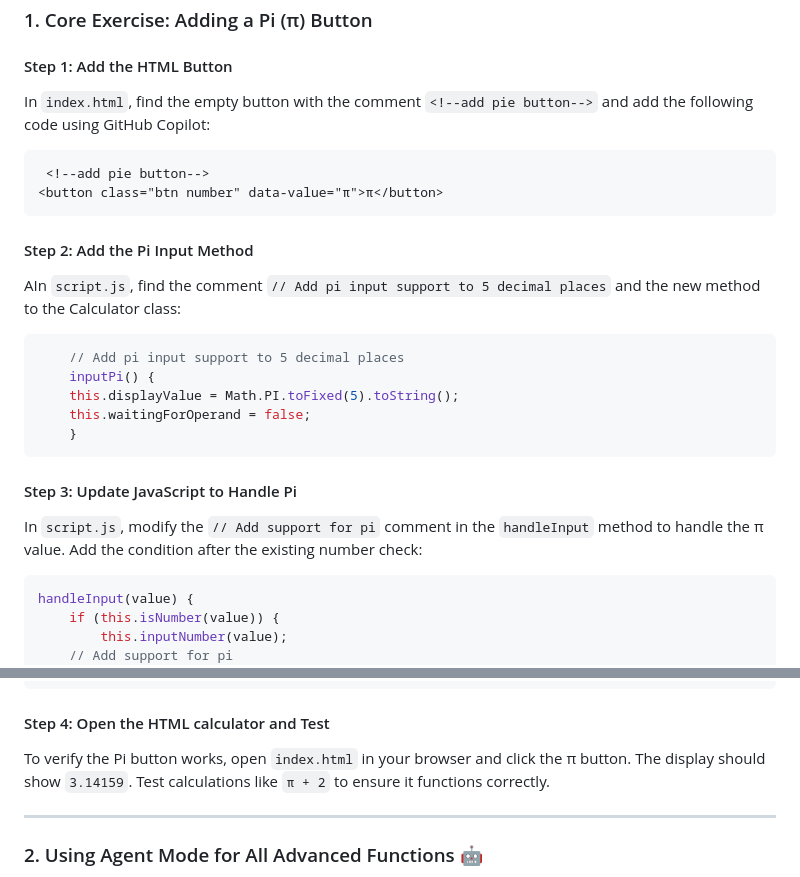
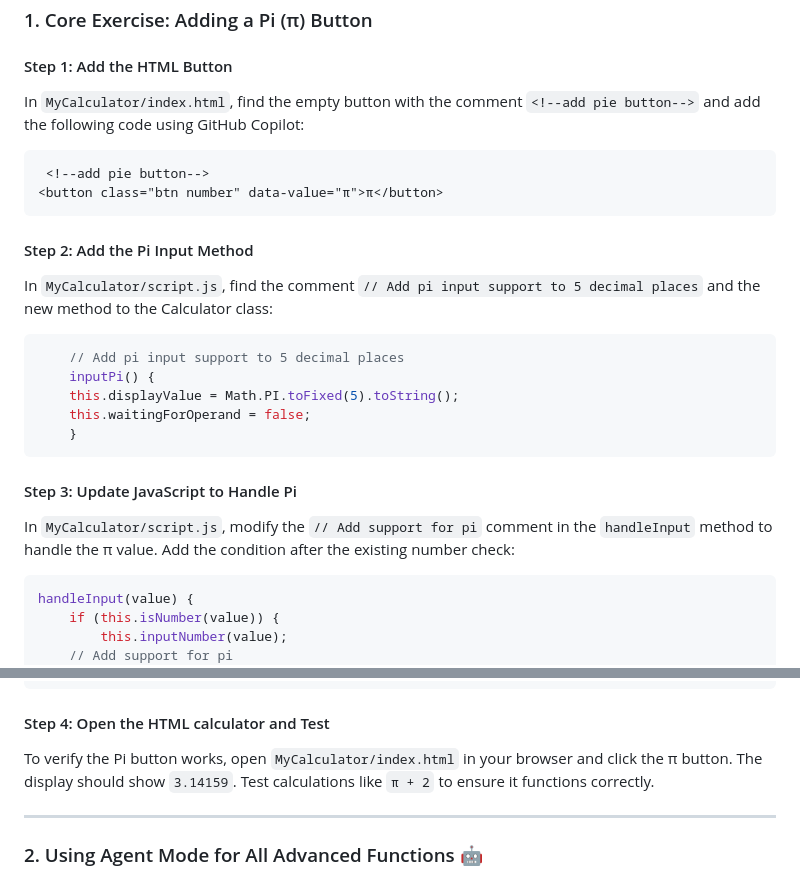
Before and after one commit to jasonmoodie/Copilot-HTML-Calculator, a Markdown page: README.md, 2 parts joined by grey strips. Rendered like a GitHub page.

````diff
--- a/README.md
+++ b/README.md
@@ -48,7 +48,7 @@ The calculator is designed to be easily extensible. Below are detailed instructi
 ### 1. Core Exercise: Adding a Pi (π) Button
 
 #### Step 1: Add the HTML Button
-In `index.html`, find the empty button with the comment `<!--add pie button-->` and add the following code using GitHub Copilot:
+In `MyCalculator/index.html`, find the empty button with the comment `<!--add pie button-->` and add the following code using GitHub Copilot:
 
 ```html
  <!--add pie button-->
@@ -56,7 +56,7 @@ In `index.html`, find the empty button with the comment `<!--add pie button-->`
 ```
 
 #### Step 2: Add the Pi Input Method
-AIn `script.js`, find the comment `// Add pi input support to 5 decimal places` and the new method to the Calculator class:
+In `MyCalculator/script.js`, find the comment `// Add pi input support to 5 decimal places` and the new method to the Calculator class:
 
 ```javascript
     // Add pi input support to 5 decimal places
@@ -67,7 +67,7 @@ AIn `script.js`, find the comment `// Add pi input support to 5 decimal places`
 ```
 
 #### Step 3: Update JavaScript to Handle Pi
-In `script.js`, modify the `// Add support for pi` comment in the `handleInput` method to handle the π value. Add the condition after the existing number check:
+In `MyCalculator/script.js`, modify the `// Add support for pi` comment in the `handleInput` method to handle the π value. Add the condition after the existing number check:
 
 ```javascript
 handleInput(value) {
@@ -89,7 +89,7 @@ handleInput(value) {
 ```
 
 #### Step 4: Open the HTML calculator and Test
-To verify the Pi button works, open `index.html` in your browser and click the π button. The display should show `3.14159`. Test calculations like `π + 2` to ensure it functions correctly.
+To verify the Pi button works, open `MyCalculator/index.html` in your browser and click the π button. The display should show `3.14159`. Test calculations like `π + 2` to ensure it functions correctly.
 
 ---
 ### 2. Using Agent Mode for All Advanced Functions 🤖
````
Also changed, not shown: README_FR.md (+5 -5 lines).
